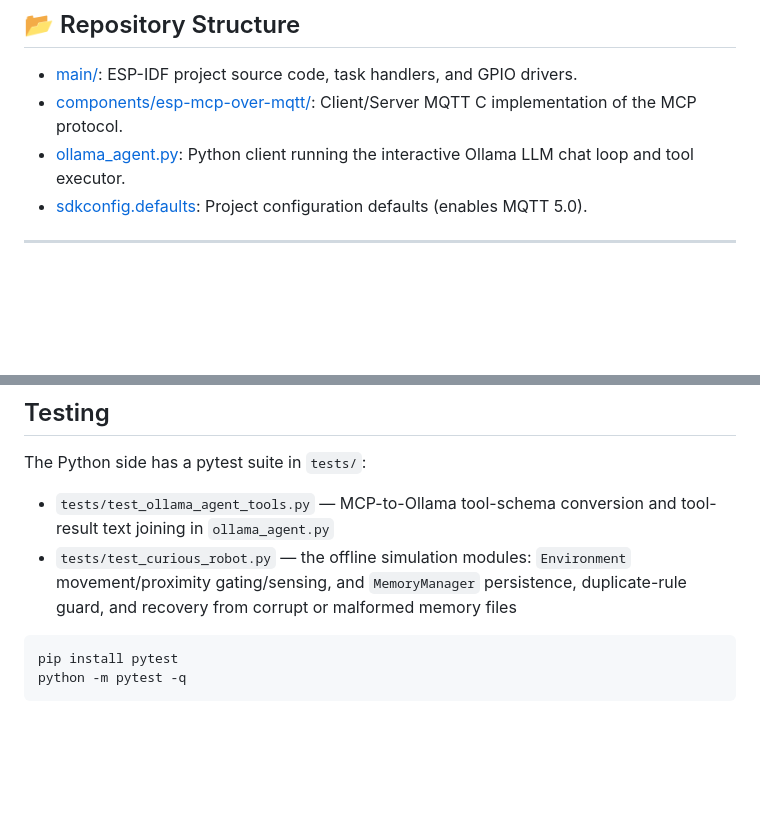
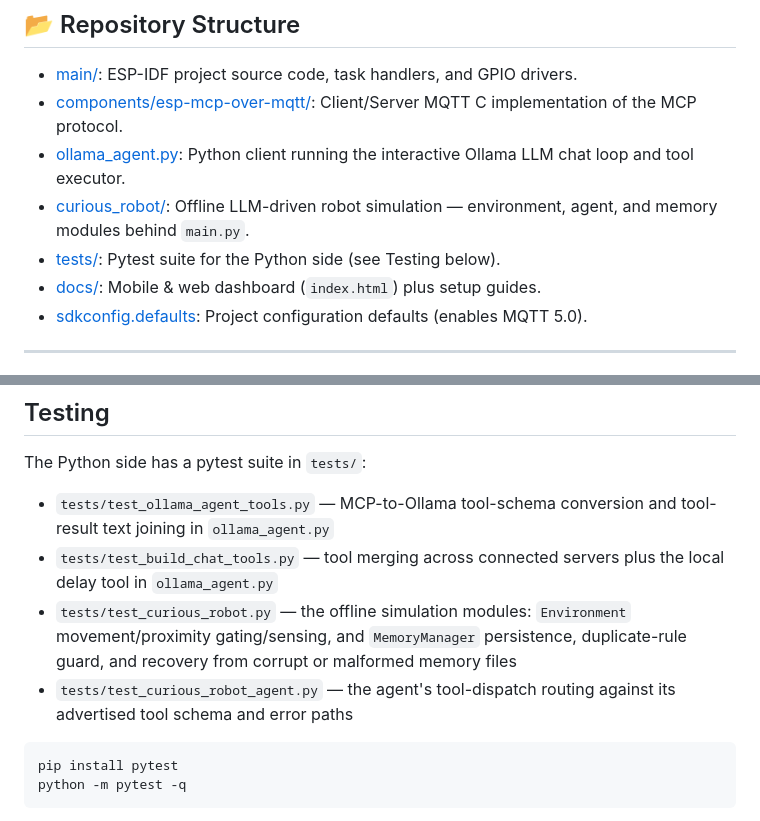
Before and after one commit to jadhavJester/Esp-MQTT-LLM, a Markdown page: README.md, 2 parts joined by grey strips. Rendered like a GitHub page; blank space fills up the shorter version.

Commit message:
docs: fix Repository Structure and Testing sections in README
Add the missing curious_robot/, tests/, and docs/ entries to the
repository structure, and list all four pytest modules in the Testing
section.

````diff
--- a/README.md
+++ b/README.md
@@ -42,6 +42,9 @@ The ESP32 registers its capabilities dynamically upon connection. The agent clie
 - [main/](main/): ESP-IDF project source code, task handlers, and GPIO drivers.
 - [components/esp-mcp-over-mqtt/](components/esp-mcp-over-mqtt/): Client/Server MQTT C implementation of the MCP protocol.
 - [ollama_agent.py](ollama_agent.py): Python client running the interactive Ollama LLM chat loop and tool executor.
+- [curious_robot/](curious_robot/): Offline LLM-driven robot simulation — environment, agent, and memory modules behind `main.py`.
+- [tests/](tests/): Pytest suite for the Python side (see Testing below).
+- [docs/](docs/): Mobile & web dashboard (`index.html`) plus setup guides.
 - [sdkconfig.defaults](sdkconfig.defaults): Project configuration defaults (enables MQTT 5.0).
 
 ---
@@ -161,7 +164,9 @@ This project is licensed under the MIT License — see the [LICENSE](LICENSE) fi
 The Python side has a pytest suite in `tests/`:
 
 - `tests/test_ollama_agent_tools.py` — MCP-to-Ollama tool-schema conversion and tool-result text joining in `ollama_agent.py`
+- `tests/test_build_chat_tools.py` — tool merging across connected servers plus the local delay tool in `ollama_agent.py`
 - `tests/test_curious_robot.py` — the offline simulation modules: `Environment` movement/proximity gating/sensing, and `MemoryManager` persistence, duplicate-rule guard, and recovery from corrupt or malformed memory files
+- `tests/test_curious_robot_agent.py` — the agent's tool-dispatch routing against its advertised tool schema and error paths
 
 ```bash
 pip install pytest
````
